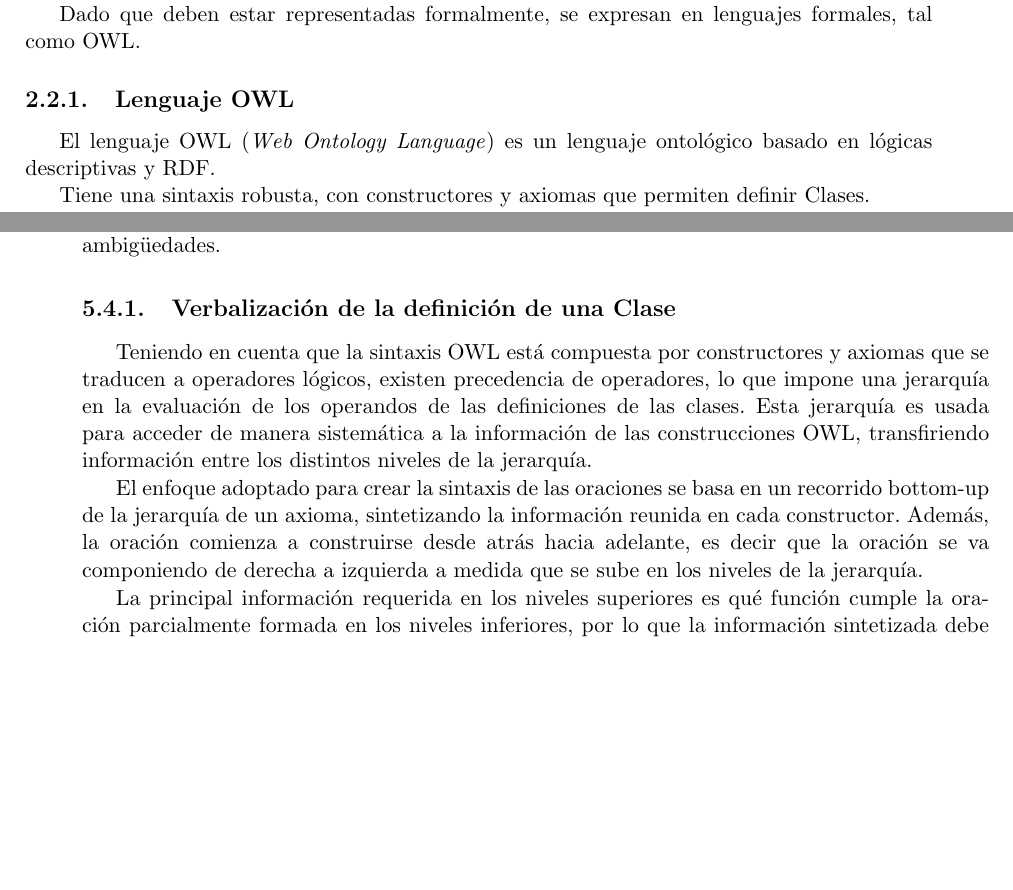
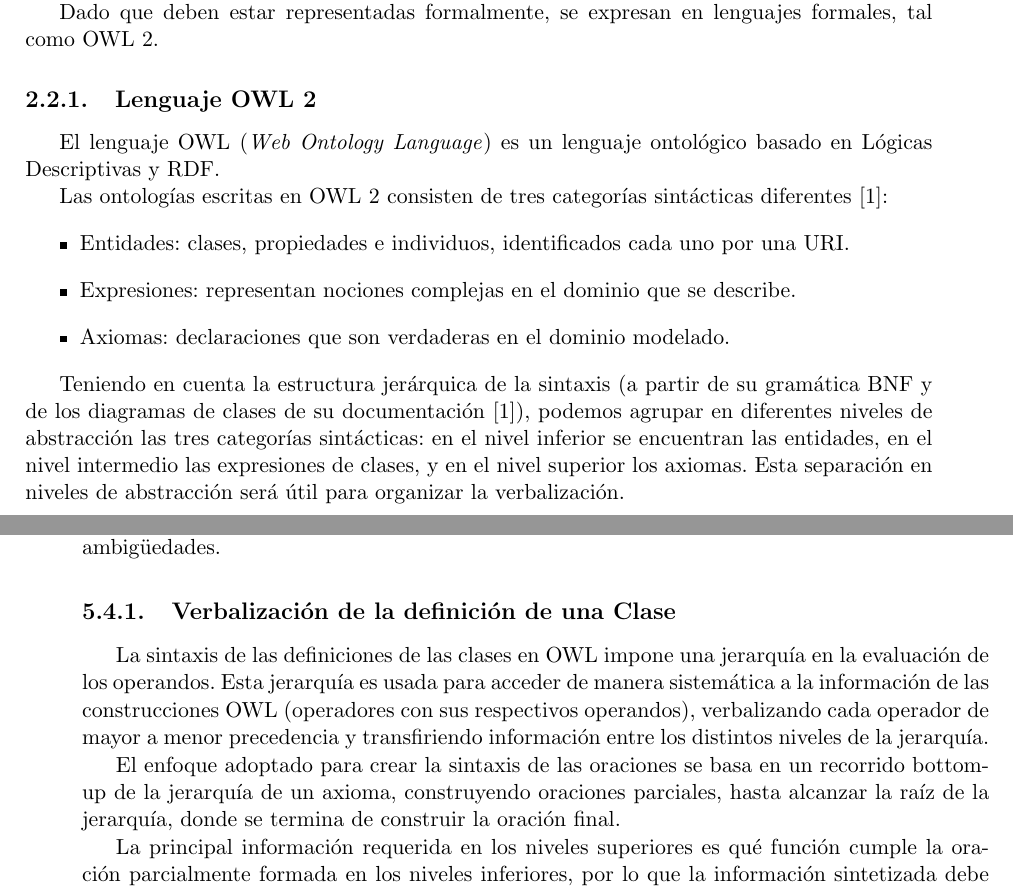
Before and after one commit to Martinnqn/Tesis---Bermudez, a LaTeX thesis (main.tex, which reads Antecedentes.tex, generacion_documento.tex): two parts of pages 8 and 29 of 41, joined at a grey line, cut so that both start at the same text, the shorter picture padded with empty space. Compiled offline with pdfLaTeX.

Commit message:
Mejorando la teoria de OWL 2 para mejorar el microplanning.

```diff
--- a/Antecedentes.tex
+++ b/Antecedentes.tex
@@ -29,11 +29,16 @@ Las ontologías se componen de~\cite{llop2007especificacion}:
 \end{itemize}
 Las ontologías para la Web Semántica, adicionalmente consisten  de reglas de inferencia~\cite{SWBernersLee}, que permiten obtener conocimiento implícito para la toma de decisiones.
 
-Dado que deben estar representadas formalmente, se expresan en lenguajes formales, tal como OWL.
+Dado que deben estar representadas formalmente, se expresan en lenguajes formales, tal como OWL 2.
 
-\subsection{Lenguaje OWL}
-El lenguaje OWL (\emph{Web Ontology Language}) es un lenguaje ontológico basado en lógicas descriptivas y RDF.
+\subsection{Lenguaje OWL 2}
+El lenguaje OWL (\emph{Web Ontology Language}) es un lenguaje ontológico basado en Lógicas Descriptivas y RDF.
 
-Tiene una sintaxis robusta, con constructores y axiomas que permiten definir Clases.
+Las ontologías escritas en OWL 2 consisten de tres categorías sintácticas diferentes~\cite{OWL2W3C}:
+\begin{itemize}
+    \item Entidades: clases, propiedades e individuos, identificados cada uno por una URI.
+    \item Expresiones: representan nociones complejas en el dominio que se describe.
+    \item Axiomas: declaraciones que son verdaderas en el dominio modelado.
+\end{itemize}
 
-Como existen varios tipos de Lógicas Descriptivas, la sintaxis OWL permite definir tres niveles de expresividad, limitando los constructores usados en cada nivel, para tener control sobre la complejidad computacional a la hora de inferir conocimiento~\cite{tello2001ontologias}. Las tres sintaxis son OWL Lite, OWL DL y OWL Full, de menor a mayor expresividad respectivamente. Los constructores y axiomas disponibles son:
+Teniendo en cuenta la estructura jerárquica de la sintaxis (a partir de su gramática BNF y de los diagramas de clases de su documentación~\cite{OWL2W3C}), podemos agrupar en diferentes niveles de abstracción las tres categorías sintácticas: en el nivel inferior se encuentran las entidades, en el nivel intermedio las expresiones de clases, y en el nivel superior los axiomas. Esta separación en niveles de abstracción será útil para organizar la verbalización.
--- a/generacion_documento.tex
+++ b/generacion_documento.tex
@@ -50,19 +50,17 @@ En la figura \ref{fig:diagrama_clases_macroplanificador} se muestra el diagrama
 
 \section{Diseño micro planning}
 %El objetivo de esta etapa es organizar el contenido de cada axioma para crear una sentencia gramaticalmente aceptable.
-
 Como ya organizamos y planificamos el documento, ahora debemos centrarnos en describir en lenguaje natural a una entidad, a partir de los axiomas que la describen en la ontología. Esta descripción en lenguaje natural se alcanza a través de uno o varias oraciones producidas con una estructura que se adapte a la gramática del lenguaje español.
 
 Como existen diversas estructuras sintácticas para expresar un mismo contenido, a modo de simplificación se asoció a cada constructor OWL solo algunas formas de verbalización. Se trató de generar oraciones que sean fieles al significado expresado en los axiomas y de evitar ambigüedades.
 
 
+
+
 \subsection{Verbalización de la definición de una Clase}
-%Algunos operadores, como la intersección, requieren información anterior y posterior para tomar una decisión adecuada, por lo que el flujo de información debe hacerse en ambos sentidos durante el análisis del grafo de la ontología: top-down y bottom-up.
-%Una forma de resolver este problema, es recorrer recursivamente desde la raíz enviando información hacia las hojas, y al llegar a una hoja comenzar a crear las partes de la oración, componiendo una oración desde atrás hacia adelante. De esta manera, en la secuencia de invocación a la llamada recursiva se puede heredar información, y durante el retorno de la llamada recursiva se puede sintetizar información acerca de cómo se está componiendo la oración, y se puede tener conocimiento de qué se está diciendo para tomar mejores decisiones gramaticales.
-%Al momento de decidir cómo verbalizar un operador, se requiere saber qué  operador es el ancestro inmediato, por lo que la información heredara debe contener al menos al operador que está en el nivel superior inmediato.
-Teniendo en cuenta que la sintaxis OWL está compuesta por constructores y axiomas que se traducen a operadores lógicos, existen precedencia de operadores, lo que impone una jerarquía en la evaluación de los operandos de las definiciones de las clases. Esta jerarquía es usada para acceder de manera sistemática a la información de las construcciones OWL, transfiriendo información entre los distintos niveles de la jerarquía.
+La sintaxis de las definiciones de las clases en OWL impone una jerarquía en la evaluación de los operandos. Esta jerarquía es usada para acceder de manera sistemática a la información de las construcciones OWL (operadores con sus respectivos operandos), verbalizando cada operador de mayor a menor precedencia y transfiriendo información entre los distintos niveles de la jerarquía.
 
-El enfoque adoptado para crear la sintaxis de las oraciones se basa en un recorrido bottom-up de la jerarquía de un axioma, sintetizando la información reunida en cada constructor. Además, la oración comienza a construirse desde atrás hacia adelante, es decir que la oración se va componiendo de derecha a izquierda a medida que se sube en los niveles de la jerarquía.
+El enfoque adoptado para crear la sintaxis de las oraciones se basa en un recorrido bottom-up de la jerarquía de un axioma, construyendo oraciones parciales, hasta alcanzar la raíz de la jerarquía, donde se termina de construir la oración final.
 
 La principal información requerida en los niveles superiores es qué función cumple la oración parcialmente formada en los niveles inferiores, por lo que la información sintetizada debe estar compuesta al menos del tipo de componente oracional que genera cada operador. Los componentes que retorna cada operador se definen a continuación:
 \begin{itemize}
```
Also changed, not shown: bibliografia.bib (+7 -0 lines), Antecedentes.tex (5 more changed lines).
